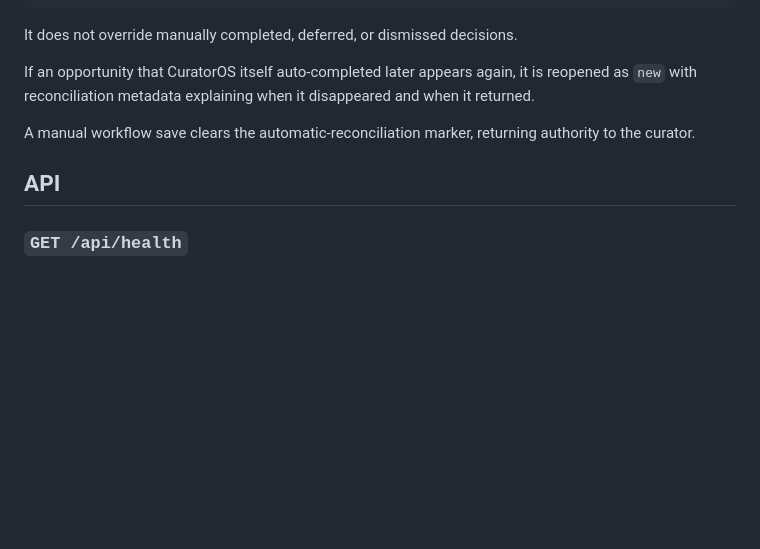
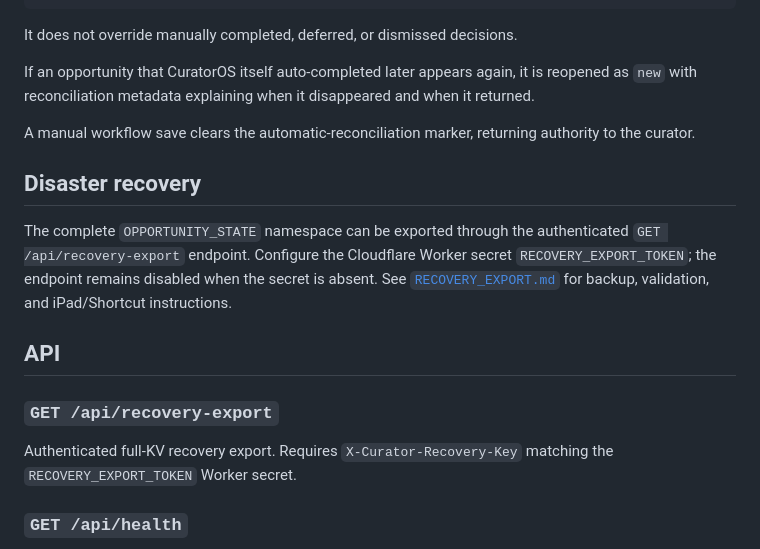
Before and after one commit to jaredmberger/content-opportunity, a Markdown page: README.md, the part around the change. Drawn GitHub-style; blank space fills up the shorter version.

Commit message:
Document Content Opportunity recovery export

```diff
--- a/README.md
+++ b/README.md
@@ -107,7 +107,15 @@ If an opportunity that CuratorOS itself auto-completed later appears again, it i
 
 A manual workflow save clears the automatic-reconciliation marker, returning authority to the curator.
 
+## Disaster recovery
+
+The complete `OPPORTUNITY_STATE` namespace can be exported through the authenticated `GET /api/recovery-export` endpoint. Configure the Cloudflare Worker secret `RECOVERY_EXPORT_TOKEN`; the endpoint remains disabled when the secret is absent. See [`RECOVERY_EXPORT.md`](RECOVERY_EXPORT.md) for backup, validation, and iPad/Shortcut instructions.
+
 ## API
+
+### `GET /api/recovery-export`
+
+Authenticated full-KV recovery export. Requires `X-Curator-Recovery-Key` matching the `RECOVERY_EXPORT_TOKEN` Worker secret.
 
 ### `GET /api/health`
 
```
